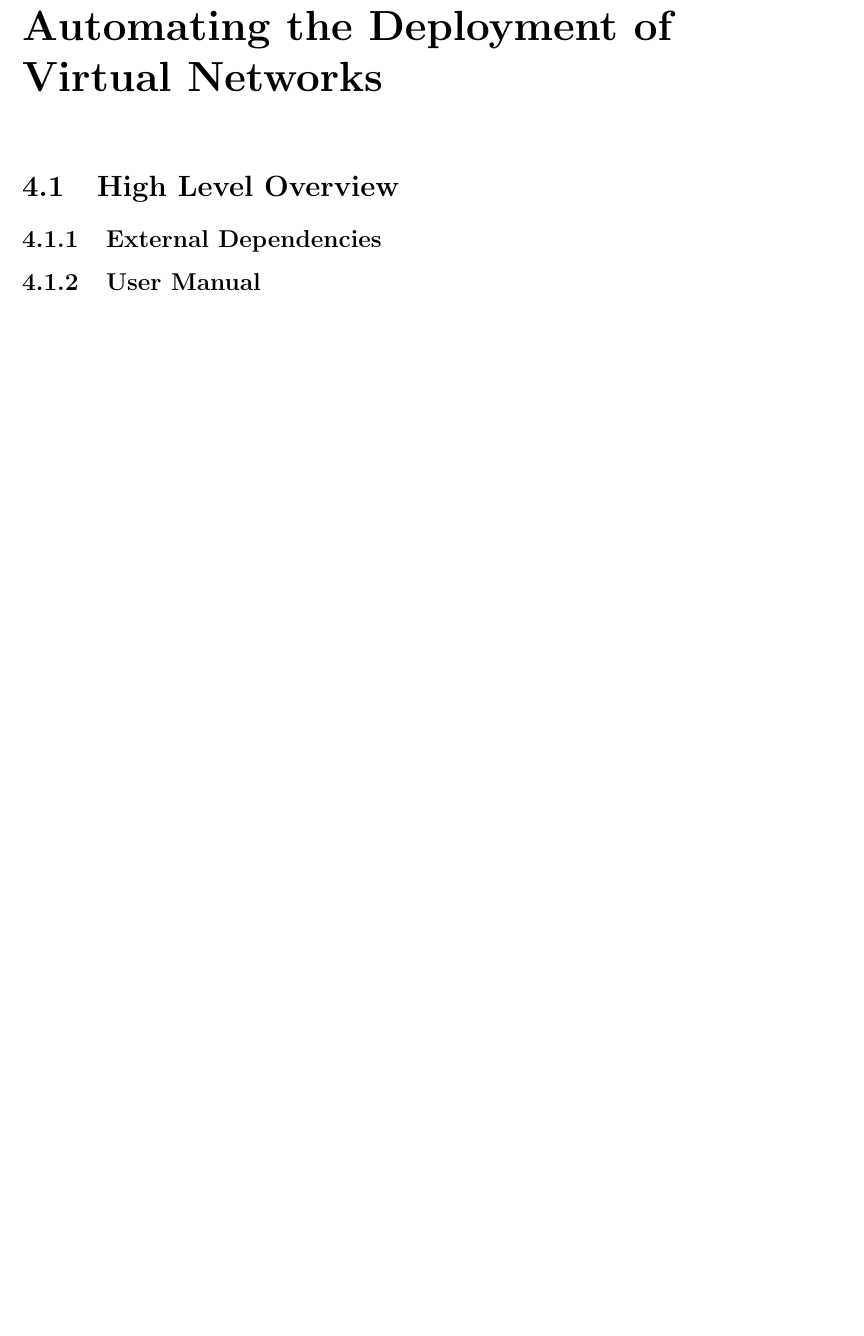
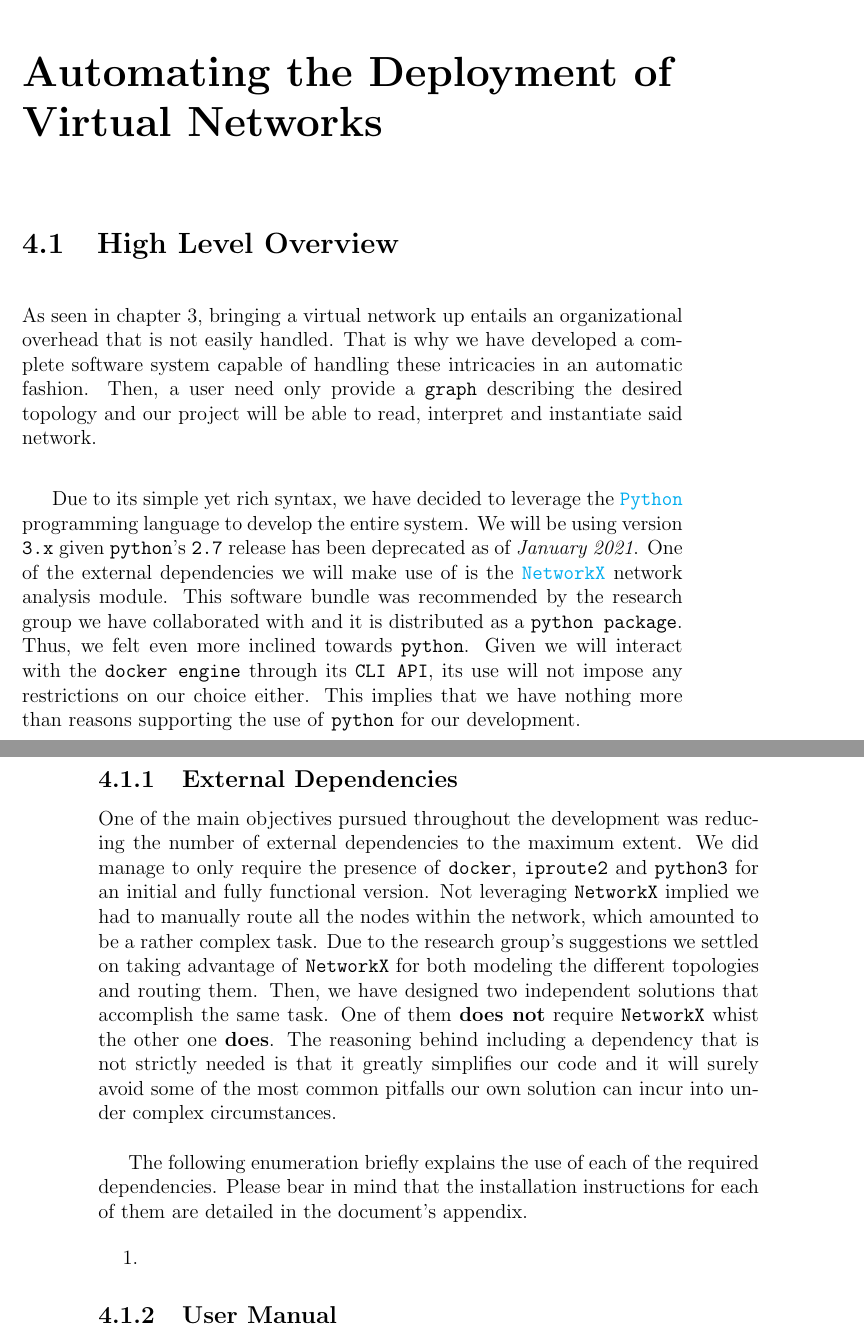
Before and after one commit to pcolladosoto/tfg, a LaTeX thesis (Book/main.tex, which reads Book/Chapters/Ch_4.tex): part of page 51 of 51 before the commit and two parts of pages 51 and 52 of 52 after it, the two joined at a grey line, cut so that both start at the same text, the shorter picture padded with empty space. Compiled offline with pdfLaTeX.

Commit message:
Began chapter 4 :panda_face:

```diff
--- a/Book/Chapters/Ch_4.tex
+++ b/Book/Chapters/Ch_4.tex
@@ -1,6 +1,18 @@
-\chapter{Automating the Deployment of Virtual Networks}
+\chapter{Automating the Deployment of Virtual Networks} \label{chap:4}
     \section{High Level Overview}
+        As seen in chapter \ref{chap:3}, bringing a virtual network up entails an organizational overhead that is not easily handled. That is why we have developed a complete software system capable of handling these intricacies in an automatic fashion. Then, a user need only provide a \texttt{graph} describing the desired topology and our project will be able to read, interpret and instantiate said network.\\
+
+        Due to its simple yet rich syntax, we have decided to leverage the \href{https://www.python.org}{\texttt{Python}} programming language to develop the entire system. We will be using version \texttt{3.x} given \texttt{python}'s \texttt{2.7} release has been deprecated as of \textit{January 2021}. One of the external dependencies we will make use of is the \href{https://networkx.org}{\texttt{NetworkX}} network analysis module. This software bundle was recommended by the research group we have collaborated with and it is distributed as a \texttt{python package}. Thus, we felt even more inclined towards \texttt{python}. Given we will interact with the \texttt{docker engine} through its \texttt{CLI API}, its use will not impose any restrictions on our choice either. This implies that we have nothing more than reasons supporting the use of \texttt{python} for our development.\\
+
         \subsection{External Dependencies}
+            One of the main objectives pursued throughout the development was reducing the number of external dependencies to the maximum extent. We did manage to only require the presence of \texttt{docker}, \texttt{iproute2} and \texttt{python3} for an initial and fully functional version. Not leveraging \texttt{NetworkX} implied we had to manually route all the nodes within the network, which amounted to be a rather complex task. Due to the research group's suggestions we settled on taking advantage of \texttt{NetworkX} for both modeling the different topologies and routing them. Then, we have designed two independent solutions that accomplish the same task. One of them \textbf{does not} require \texttt{NetworkX} whist the other one \textbf{does}. The reasoning behind including a dependency that is not strictly needed is that it greatly simplifies our code and it will surely avoid some of the most common pitfalls our own solution can incur into under complex circumstances.\\
+
+            The following enumeration briefly explains the use of each of the required dependencies. Please bear in mind that the installation instructions for each of them are detailed in the document's appendix.
+
+            \begin{enumerate}
+                \item
+            \end{enumerate}
+
         \subsection{User Manual}
     \section{In-depth Module Analysis}
     \section{Working Topologies}
```
